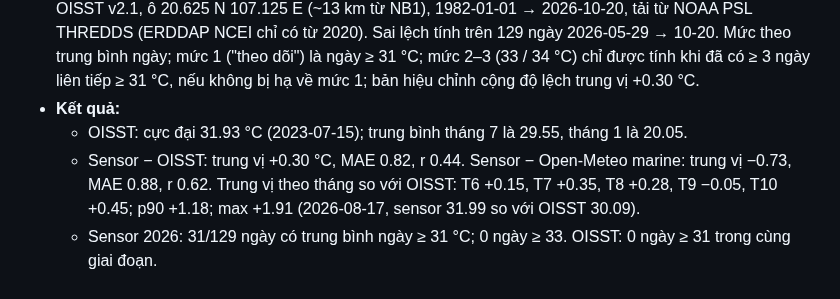
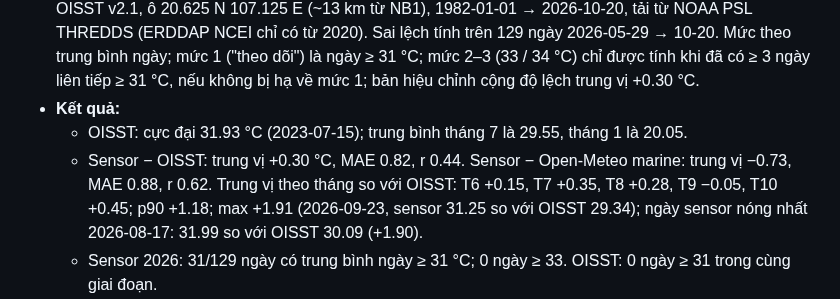
Before and after one commit to 2imPusc/Hydro-Aqua-Predict, a Markdown page: docs/research-log.md, the part around the change. GitHub-like rendering.

```diff
--- a/docs/research-log.md
+++ b/docs/research-log.md
@@ -476,7 +476,7 @@ Mẫu: **Câu hỏi** · **Thiết lập** (dữ liệu, phương pháp, gate)
 - **Thiết lập:** `experiments/heat_hindcast.py` (`core/heat_stress.py`), chạy `heat-hindcast-20261022`. NOAA OISST v2.1, ô 20.625 N 107.125 E (~13 km từ NB1), 1982-01-01 → 2026-10-20, tải từ NOAA PSL THREDDS (ERDDAP NCEI chỉ có từ 2020). Sai lệch tính trên 129 ngày 2026-05-29 → 10-20. Mức theo trung bình ngày; mức 1 ("theo dõi") là ngày ≥ 31 °C; mức 2–3 (33 / 34 °C) chỉ được tính khi đã có ≥ 3 ngày liên tiếp ≥ 31 °C, nếu không bị hạ về mức 1; bản hiệu chỉnh cộng độ lệch trung vị +0.30 °C.
 - **Kết quả:**
   - OISST: cực đại 31.93 °C (2023-07-15); trung bình tháng 7 là 29.55, tháng 1 là 20.05.
-  - Sensor − OISST: trung vị +0.30 °C, MAE 0.82, r 0.44. Sensor − Open-Meteo marine: trung vị −0.73, MAE 0.88, r 0.62. Trung vị theo tháng so với OISST: T6 +0.15, T7 +0.35, T8 +0.28, T9 −0.05, T10 +0.45; p90 +1.18; max +1.91 (2026-08-17, sensor 31.99 so với OISST 30.09).
+  - Sensor − OISST: trung vị +0.30 °C, MAE 0.82, r 0.44. Sensor − Open-Meteo marine: trung vị −0.73, MAE 0.88, r 0.62. Trung vị theo tháng so với OISST: T6 +0.15, T7 +0.35, T8 +0.28, T9 −0.05, T10 +0.45; p90 +1.18; max +1.91 (2026-09-23, sensor 31.25 so với OISST 29.34); ngày sensor nóng nhất 2026-08-17: 31.99 so với OISST 30.09 (+1.90).
   - Sensor 2026: 31/129 ngày có trung bình ngày ≥ 31 °C; 0 ngày ≥ 33. OISST: 0 ngày ≥ 31 trong cùng giai đoạn.
   - Khí hậu 1982–2025 (44 năm đủ), số ngày/năm ở mức cảnh báo ≥ 1 (ngày ≥ 31 °C): thô 5.75 (10 năm đầu 0.1; 10 năm cuối 17.3); hiệu chỉnh +0.30: 10.16 (0.9 → 28.5). Mức ≥ 2 (33 °C) và ≥ 3: 0 ở mọi năm, cả thô lẫn hiệu chỉnh. Với độ lệch p90 +1.18: tổng 8 ngày ≥ 33 °C, đều sau 2012; chưa có ngày ≥ 34 °C.
   - Xu hướng Theil–Sen của số ngày mức ≥ 1: thô +1.41 ngày/thập kỷ (KTC 95 % 0.0–3.08); hiệu chỉnh +3.94 (1.94–6.67).
```
Also changed, not shown: docs/guide/27-hazard-advisory-theory.md (+3 -3 lines), experiments/RESULTS.md (+1 -1 lines).
